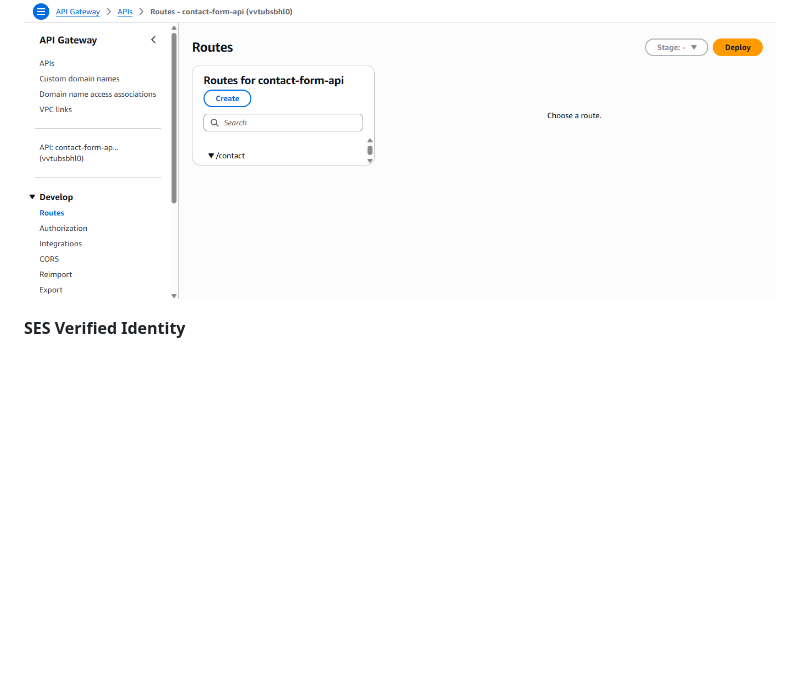
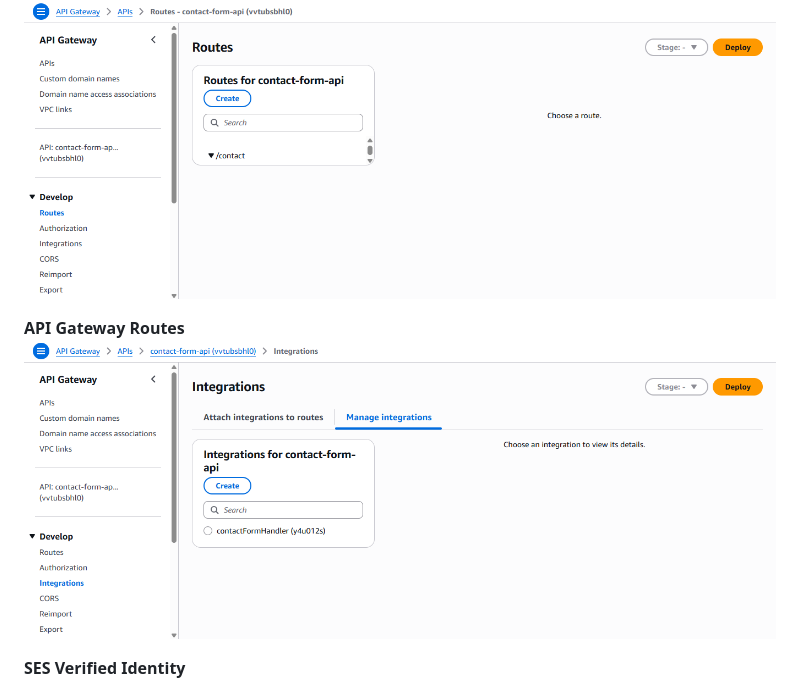
Before and after one commit to geeth34/balancr-website-aws, a Markdown page: README.md, the part around the change. GitHub-like rendering; blank space fills up the shorter version.

```diff
--- a/README.md
+++ b/README.md
@@ -134,6 +134,9 @@ Lambda returns 200 → browser shows "Message sent successfully"
 **API Gateway Routes**
 ![API Gateway Routes](screenshots/API_Gateway_routes.png)
 
+**API Gateway Routes**
+![API Gateway Routes](screenshots/API_Gateway_integrations.png)
+
 **SES Verified Identity**
 ![SES](screenshots/SES_verified.png)
 
```
